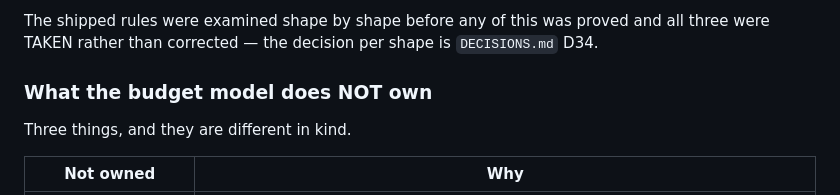
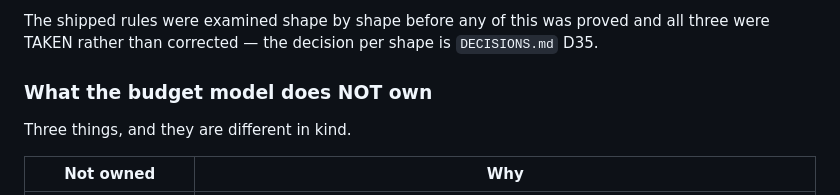
Before and after one commit to Fuaran-Build/fuaran-program, a Markdown page: proofs/README.md, the part around the change. Drawn GitHub-style.

Commit message:
docs: Phase 2018 - renumber the decision to D35 (Phase 1905 takes D34 in the same batch)
Co-Authored-By: Claude Opus 5.5 <noreply@anthropic.com>

```diff
--- a/proofs/README.md
+++ b/proofs/README.md
@@ -643,7 +643,7 @@ and nobody's gate.
   member, and the rest, admitted under the cap: by a caller's induction, every member.
 
 The shipped rules were examined shape by shape before any of this was proved and all three were
-TAKEN rather than corrected — the decision per shape is `DECISIONS.md` D34.
+TAKEN rather than corrected — the decision per shape is `DECISIONS.md` D35.
 
 ### What the budget model does NOT own
 
```
Also changed, not shown: DECISIONS.md (+1 -1 lines).
